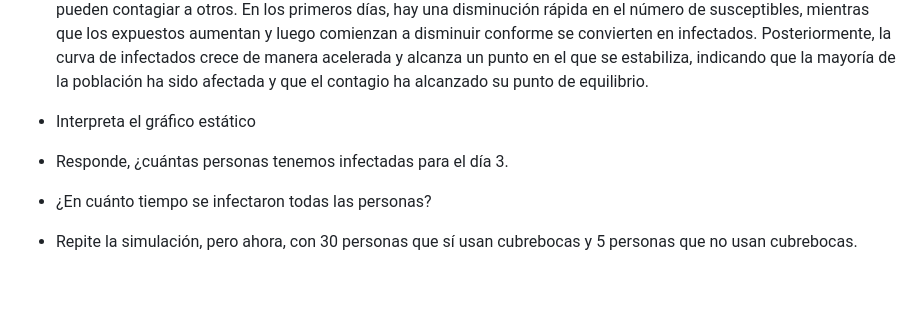
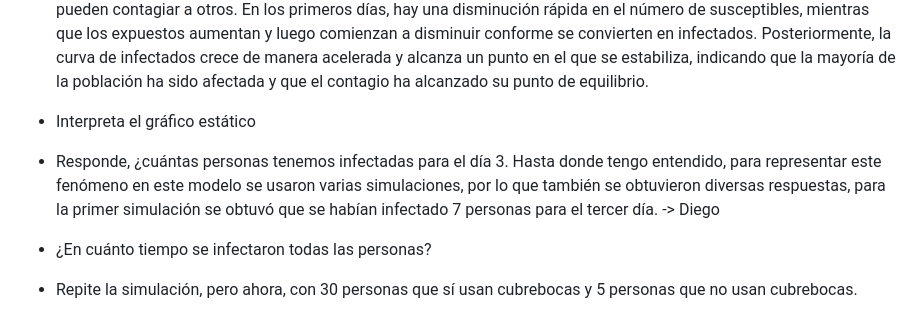
Before and after one commit to LuisDomingo/Intro_modelo_agentes, a Markdown page: README.md, the part around the change. Drawn GitHub-style; blank space fills up the shorter version.

Commit message:
Add files via upload
respondí la pregunta: ¿cuántas personas tenemos infectadas para el día 3?

```diff
--- a/README.md
+++ b/README.md
@@ -28,6 +28,7 @@ Un modelo basado en agentes, **es una tećnica computacional que permite simular
 El gráfico dinámico muestra la propagación del COVID-19 en un modelo basado en agentes, donde los individuos pasan por diferentes estados de la enfermedad a lo largo del tiempo. Se observan tres categorías: los susceptibles, que representan a las personas que aún no han sido infectadas; los expuestos, que han estado en contacto con el virus pero aún no son infecciosos; y los infectados, que ya han contraído la enfermedad y pueden contagiar a otros. En los primeros días, hay una disminución rápida en el número de susceptibles, mientras que los expuestos aumentan y luego comienzan a disminuir conforme se convierten en infectados. Posteriormente, la curva de infectados crece de manera acelerada y alcanza un punto en el que se estabiliza, indicando que la mayoría de la población ha sido afectada y que el contagio ha alcanzado su punto de equilibrio.
 - Interpreta el gráfico estático
 - Responde, ¿cuántas personas tenemos infectadas para el día 3.
+Hasta donde tengo entendido, para representar este fenómeno en este modelo se usaron varias simulaciones, por lo que también se obtuvieron diversas respuestas, para la primer simulación se obtuvó que se habían infectado 7 personas para el tercer día. -> Diego
 - ¿En cuánto tiempo se infectaron todas las personas?
 - Repite la simulación, pero ahora, con 30 personas que sí usan cubrebocas y 5 personas que no usan cubrebocas.
 - Compara los resultados con la primera simulación e interpretalos.
```
